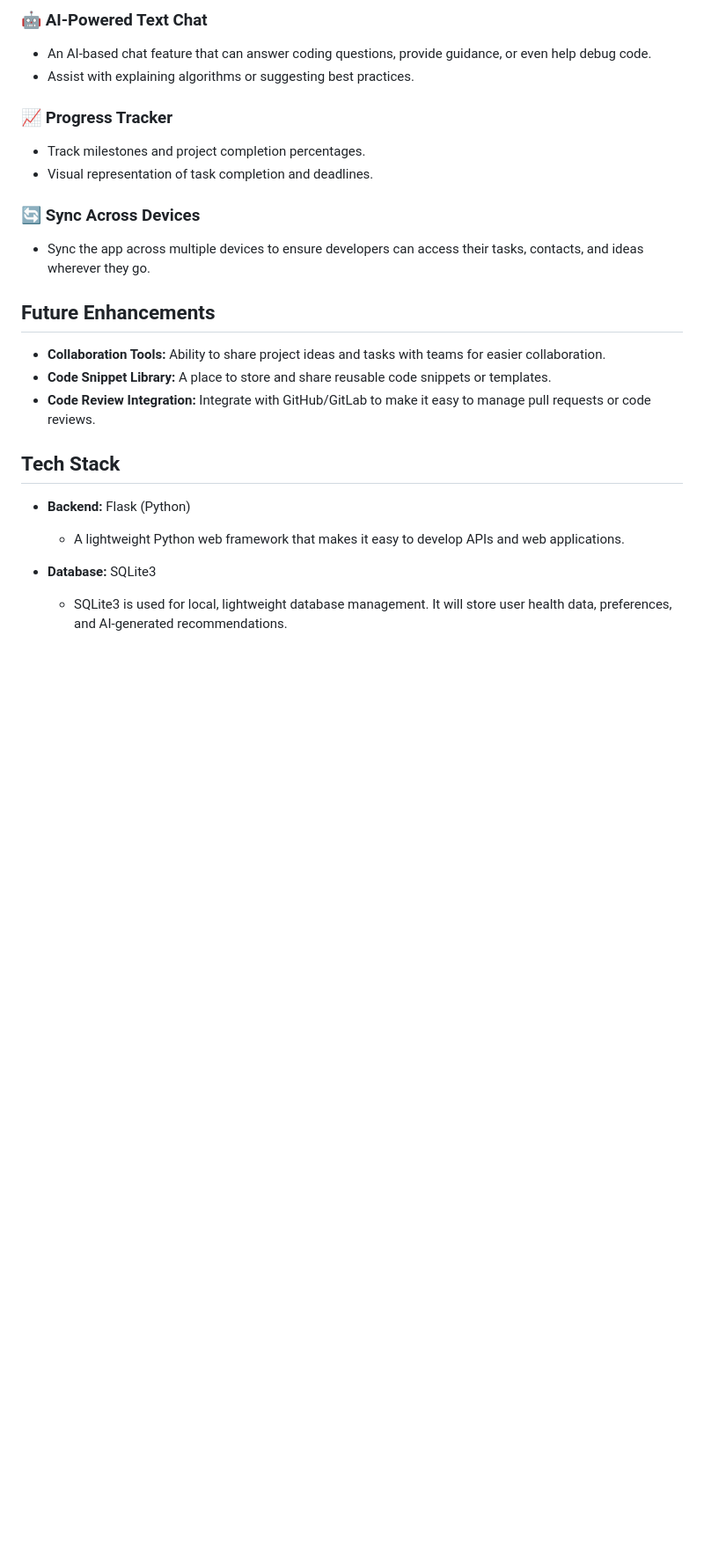
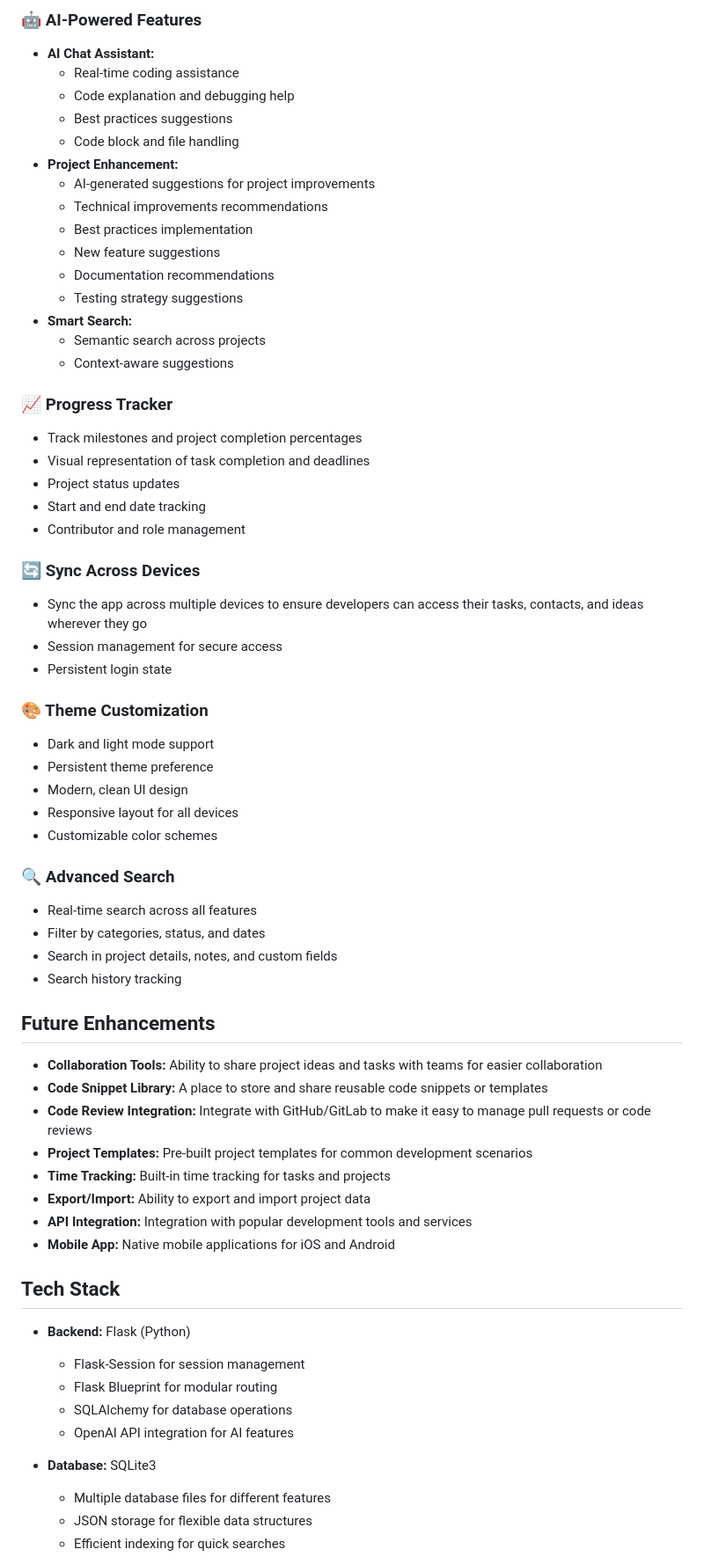
Before and after one commit to SarveshwarSenthilKumar/DevTick, a Markdown page: README.md, the part around one of its changes. Shown at 88% size. Rendered like a GitHub page; blank space fills up the shorter version.

```diff
--- a/README.md
+++ b/README.md
@@ -46,25 +64,66 @@
 
-### 🤖 AI-Powered Text Chat
-- An AI-based chat feature that can answer coding questions, provide guidance, or even help debug code.
-- Assist with explaining algorithms or suggesting best practices.
+### 🤖 AI-Powered Features
+- **AI Chat Assistant:**
+  - Real-time coding assistance
+  - Code explanation and debugging help
+  - Best practices suggestions
+  - Code block and file handling
+- **Project Enhancement:**
+  - AI-generated suggestions for project improvements
+  - Technical improvements recommendations
+  - Best practices implementation
+  - New feature suggestions
+  - Documentation recommendations
+  - Testing strategy suggestions
+- **Smart Search:**
+  - Semantic search across projects
+  - Context-aware suggestions
 
 ### 📈 Progress Tracker
-- Track milestones and project completion percentages.
-- Visual representation of task completion and deadlines.
+- Track milestones and project completion percentages
+- Visual representation of task completion and deadlines
+- Project status updates
+- Start and end date tracking
+- Contributor and role management
 
 ### 🔄 Sync Across Devices
-- Sync the app across multiple devices to ensure developers can access their tasks, contacts, and ideas wherever they go.
+- Sync the app across multiple devices to ensure developers can access their tasks, contacts, and ideas wherever they go
+- Session management for secure access
+- Persistent login state
+
+### 🎨 Theme Customization
+- Dark and light mode support
+- Persistent theme preference
+- Modern, clean UI design
+- Responsive layout for all devices
+- Customizable color schemes
+
+### 🔍 Advanced Search
+- Real-time search across all features
+- Filter by categories, status, and dates
+- Search in project details, notes, and custom fields
+- Search history tracking
 
 ## Future Enhancements
-- **Collaboration Tools:** Ability to share project ideas and tasks with teams for easier collaboration.
-- **Code Snippet Library:** A place to store and share reusable code snippets or templates.
-- **Code Review Integration:** Integrate with GitHub/GitLab to make it easy to manage pull requests or code reviews.
+- **Collaboration Tools:** Ability to share project ideas and tasks with teams for easier collaboration
+- **Code Snippet Library:** A place to store and share reusable code snippets or templates
+- **Code Review Integration:** Integrate with GitHub/GitLab to make it easy to manage pull requests or code reviews
+- **Project Templates:** Pre-built project templates for common development scenarios
+- **Time Tracking:** Built-in time tracking for tasks and projects
+- **Export/Import:** Ability to export and import project data
+- **API Integration:** Integration with popular development tools and services
+- **Mobile App:** Native mobile applications for iOS and Android
 
 ## Tech Stack
 
 - **Backend:** Flask (Python)
-  - A lightweight Python web framework that makes it easy to develop APIs and web applications.
+  - Flask-Session for session management
+  - Flask Blueprint for modular routing
+  - SQLAlchemy for database operations
+  - OpenAI API integration for AI features
 
 - **Database:** SQLite3
-  - SQLite3 is used for local, lightweight database management. It will store user health data, preferences, and AI-generated recommendations.
+  - Multiple database files for different features
+  - JSON storage for flexible data structures
+  - Efficient indexing for quick searches
 
```
Also changed, not shown: other parts of README.md (+194 -47 lines).
